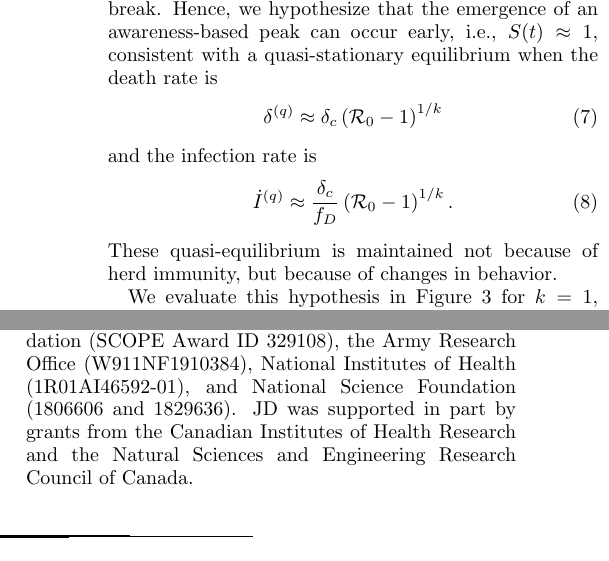
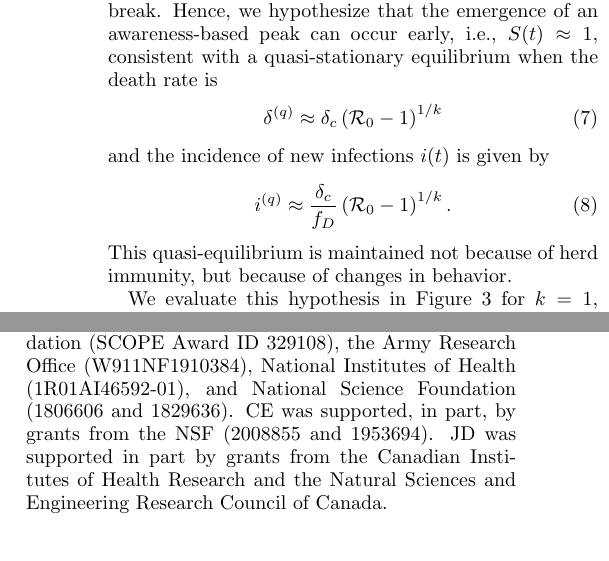
Before and after one commit to jsweitz/covid19-git-plateaus, a LaTeX paper (covidplateaus.tex, which reads covidplateaus.acknowledge.tex, covidplateaus.body.tex): two parts of the columns of pages 5 and 9 of 15, joined at a grey line, cut so that both start at the same text. Compiled offline with pdfLaTeX.

Commit message:
Notation correcton for incidence

```diff
--- a/covidplateaus.acknowledge.tex
+++ b/covidplateaus.acknowledge.tex
@@ -9,5 +9,5 @@ All simulation codes, figures, and data used in the development of this manuscri
 Research effort by JSW was enabled
 by support from grants from the Simons Foundation (SCOPE Award ID 329108), the Army Research
 Office (W911NF1910384), National Institutes of Health (1R01AI46592-01),
-and National Science Foundation (1806606 and 1829636). JD was supported in part by
+and National Science Foundation (1806606 and 1829636). CE was supported, in part, by grants from the NSF (2008855 and 1953694).  JD was supported in part by
 grants from the Canadian Institutes of Health Research and the Natural Sciences and Engineering Research Council of Canada.
--- a/covidplateaus.body.tex
+++ b/covidplateaus.body.tex
@@ -239,11 +239,11 @@ with a quasi-stationary equilibrium when the death rate is
 \begin{equation}
 \delta^{(q)} \approx \delta_c\left({\cal{R}}_0-1\right)^{1/k}
 \end{equation}
-and the infection rate is
+and the incidence of new infections $i(t)$ is given by
 \begin{equation}
-\dot{I}^{(q)} \approx \frac{\delta_c}{f_D}\left({\cal{R}}_0-1\right)^{1/k}.
+i^{(q)} \approx \frac{\delta_c}{f_D}\left({\cal{R}}_0-1\right)^{1/k}.
 \end{equation}
-These quasi-equilibrium is maintained not because of herd immunity, but because of changes in behavior.
+This quasi-equilibrium is maintained not because of herd immunity, but because of changes in behavior.
 
 We evaluate this hypothesis in
 Figure~\ref{fig.ID_day} for $k=1$, $k=2$, and $k=4$
```
Also changed, not shown: covidplateaus.abs.tex (+1 -1 lines), covidplateaus.author.tex (+1 -1 lines), covidplateaus.tex (+2 -0 lines), scripts/figseir_baseplat_k2_I.jpg, scripts/figseir_baseplat_k2_I.pdf, scripts/figseir_baseplat_k2_I.ps, scripts/figseir_baseplat_k2_I_noname.jpg, scripts/figseir_baseplat_k2_I_noname.pdf, scripts/figseir_baseplat_k2_I_noname.ps, scripts/figseir_baseplat_k2_I_noname_bw.jpg, scripts/figseir_baseplat_k2_I_noname_bw.ps, 1 other file.
